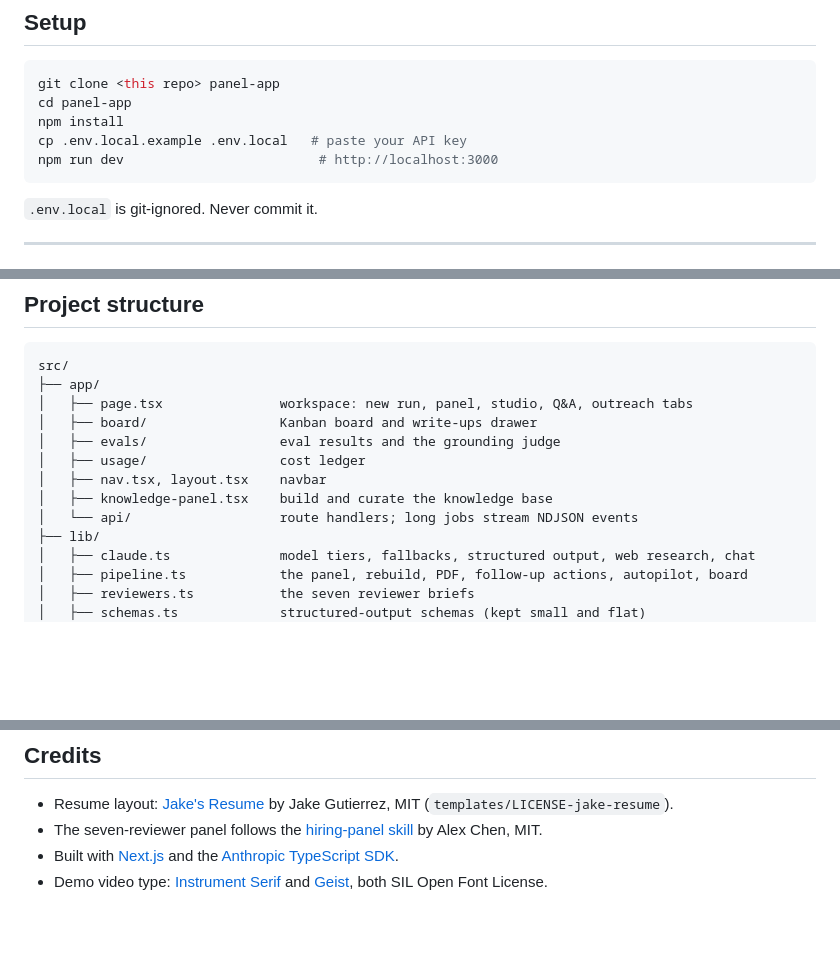
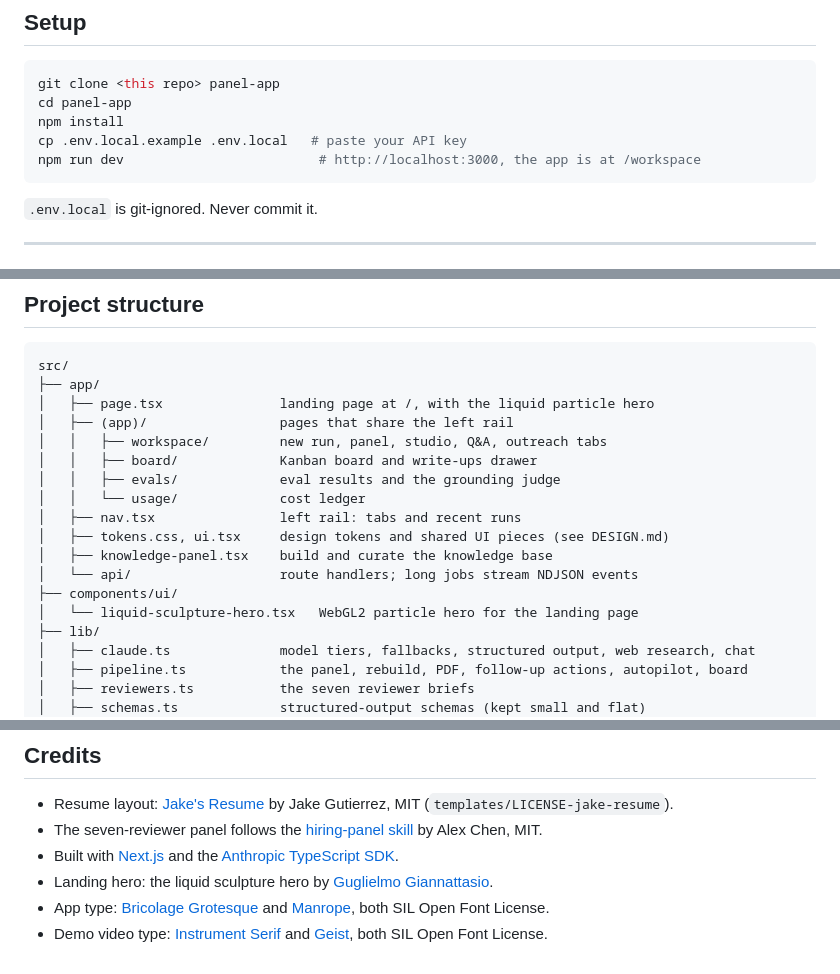
Before and after one commit to priyanshu14077/panel-app, a Markdown page: README.md, 3 parts joined by grey strips. GitHub-like rendering; blank space fills up the shorter version.

Commit message:
docs(readme): describe the new routes, structure and fonts
The app is at /workspace; credits for the hero, Bricolage Grotesque and Manrope.

````diff
--- a/README.md
+++ b/README.md
@@ -311,7 +311,7 @@ git clone <this repo> panel-app
 cd panel-app
 npm install
 cp .env.local.example .env.local   # paste your API key
-npm run dev                         # http://localhost:3000
+npm run dev                         # http://localhost:3000, the app is at /workspace
 ```
 
 `.env.local` is git-ignored. Never commit it.
@@ -432,13 +432,18 @@ Plus the optional **grounding judge**: Claude reads every resume line against yo
 ```
 src/
 ├── app/
-│   ├── page.tsx               workspace: new run, panel, studio, Q&A, outreach tabs
-│   ├── board/                 Kanban board and write-ups drawer
-│   ├── evals/                 eval results and the grounding judge
-│   ├── usage/                 cost ledger
-│   ├── nav.tsx, layout.tsx    navbar
+│   ├── page.tsx               landing page at /, with the liquid particle hero
+│   ├── (app)/                 pages that share the left rail
+│   │   ├── workspace/         new run, panel, studio, Q&A, outreach tabs
+│   │   ├── board/             Kanban board and write-ups drawer
+│   │   ├── evals/             eval results and the grounding judge
+│   │   └── usage/             cost ledger
+│   ├── nav.tsx                left rail: tabs and recent runs
+│   ├── tokens.css, ui.tsx     design tokens and shared UI pieces (see DESIGN.md)
 │   ├── knowledge-panel.tsx    build and curate the knowledge base
 │   └── api/                   route handlers; long jobs stream NDJSON events
+├── components/ui/
+│   └── liquid-sculpture-hero.tsx   WebGL2 particle hero for the landing page
 ├── lib/
 │   ├── claude.ts              model tiers, fallbacks, structured output, web research, chat
 │   ├── pipeline.ts            the panel, rebuild, PDF, follow-up actions, autopilot, board
@@ -481,4 +486,6 @@ The app is built to run locally. It reads and writes your data folder, shells ou
 - Resume layout: [Jake's Resume](https://github.com/jakegut/resume) by Jake Gutierrez, MIT (`templates/LICENSE-jake-resume`).
 - The seven-reviewer panel follows the [hiring-panel skill](https://github.com/alexyc9381/hiring-panel-skill) by Alex Chen, MIT.
 - Built with [Next.js](https://nextjs.org) and the [Anthropic TypeScript SDK](https://github.com/anthropics/anthropic-sdk-typescript).
+- Landing hero: the liquid sculpture hero by [Guglielmo Giannattasio](https://guglielmogiannattasio.it).
+- App type: [Bricolage Grotesque](https://github.com/ateliertriay/bricolage) and [Manrope](https://github.com/sharanda/manrope), both SIL Open Font License.
 - Demo video type: [Instrument Serif](https://github.com/Instrument/instrument-serif) and [Geist](https://github.com/vercel/geist-font), both SIL Open Font License.
````
